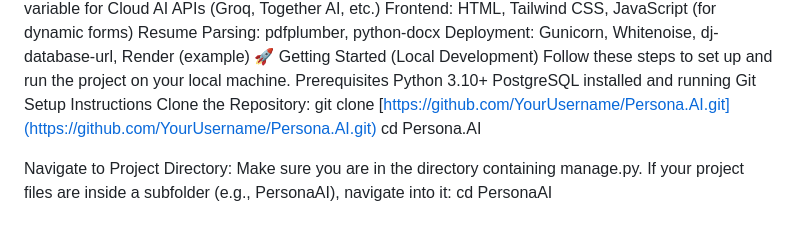
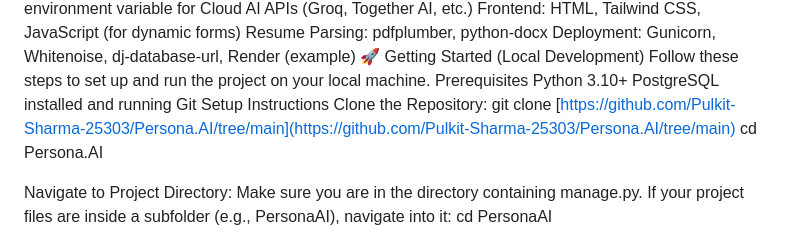
Before and after one commit to Pulkit-Sharma-25303/Persona.AI, a Markdown page: README.md, the part around the change printed below. GitHub-like rendering.

Commit message:
Fix repository clone link in README.md
Updated the repository clone link in the README.

```diff
--- a/README.md
+++ b/README.md
@@ -40,7 +41,7 @@ PostgreSQL installed and running
 Git
 Setup Instructions
 Clone the Repository:
-git clone [https://github.com/YourUsername/Persona.AI.git](https://github.com/YourUsername/Persona.AI.git)
+git clone [https://github.com/Pulkit-Sharma-25303/Persona.AI/tree/main](https://github.com/Pulkit-Sharma-25303/Persona.AI/tree/main)
 cd Persona.AI
 
 Navigate to Project Directory:
```
Also changed, not shown: other parts of README.md (+1 -0 lines).
